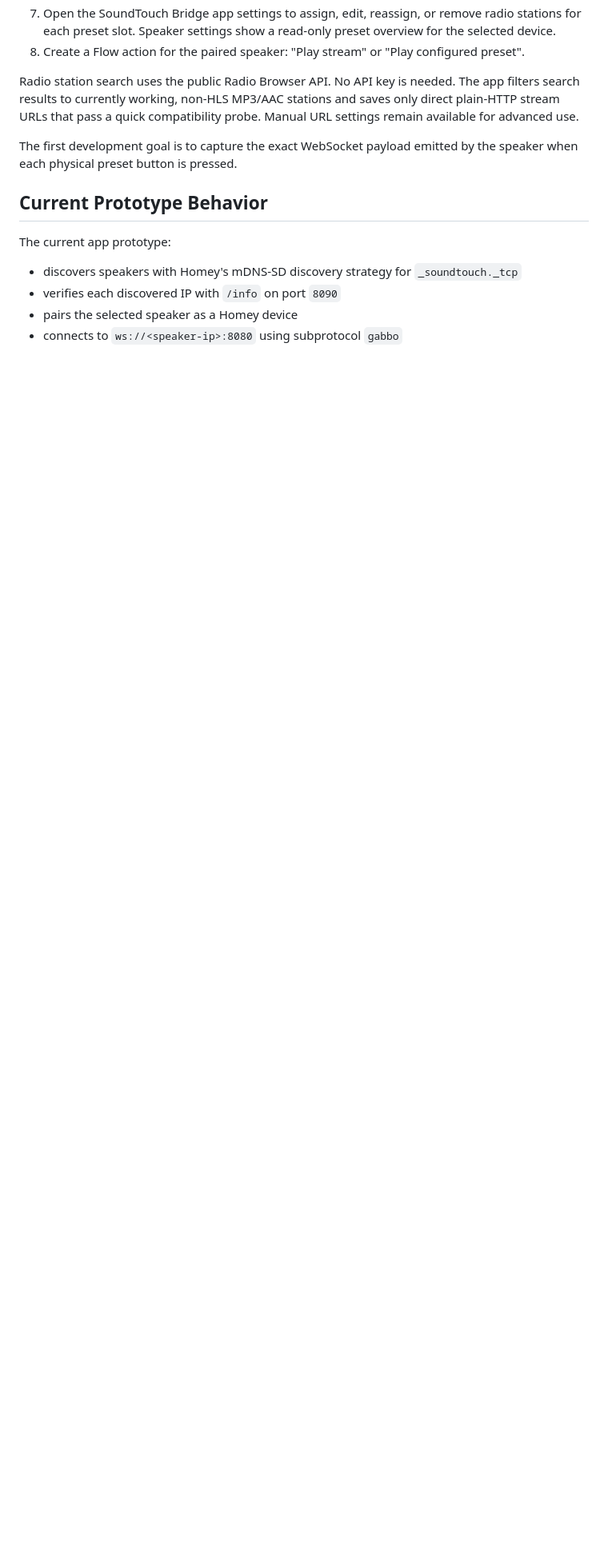
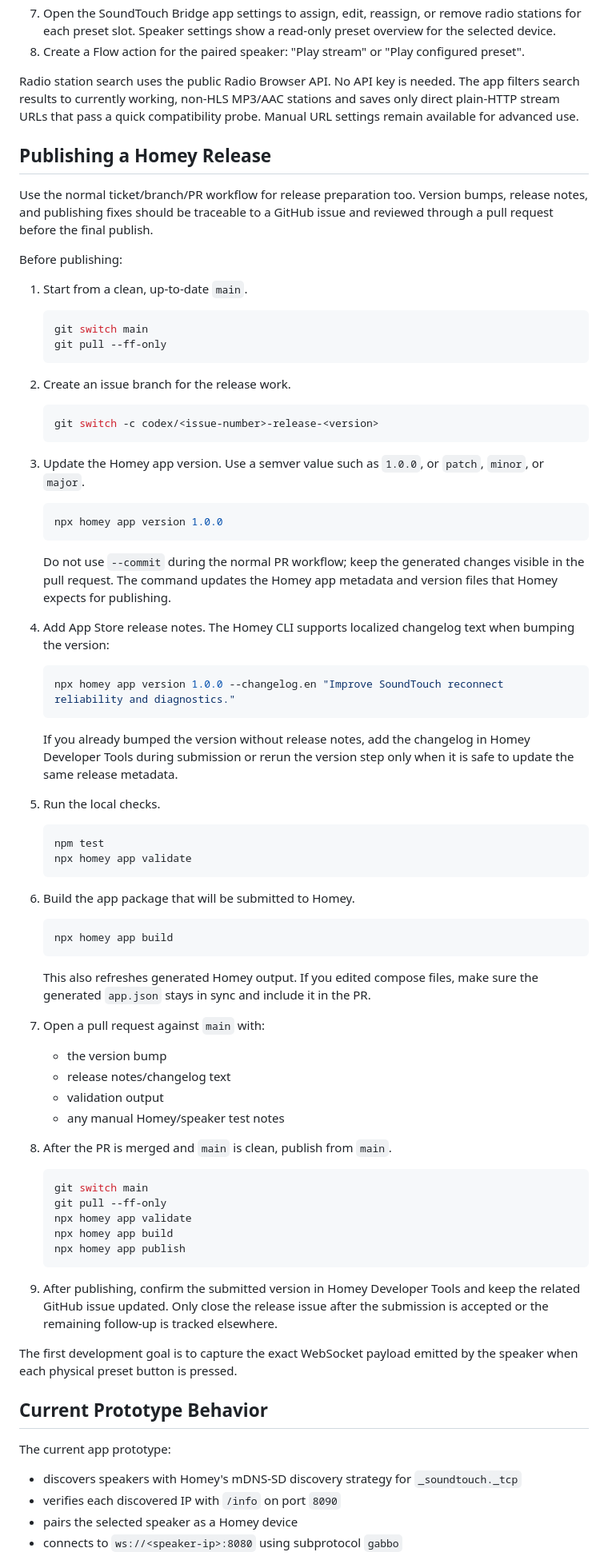
Before and after one commit to codingmammoth/SoundTouchBridge, a Markdown page: README.md, the part around the change. Shown at 80% size. GitHub-like rendering; blank space fills up the shorter version.

Commit message:
Document Homey publishing flow codingmammoth/SoundTouchBridge#25

````diff
--- a/README.md
+++ b/README.md
@@ -174,6 +174,86 @@ The app filters search results to currently working, non-HLS MP3/AAC stations
 and saves only direct plain-HTTP stream URLs that pass a quick compatibility
 probe. Manual URL settings remain available for advanced use.
 
+## Publishing a Homey Release
+
+Use the normal ticket/branch/PR workflow for release preparation too. Version
+bumps, release notes, and publishing fixes should be traceable to a GitHub
+issue and reviewed through a pull request before the final publish.
+
+Before publishing:
+
+1. Start from a clean, up-to-date `main`.
+
+   ```bash
+   git switch main
+   git pull --ff-only
+   ```
+
+2. Create an issue branch for the release work.
+
+   ```bash
+   git switch -c codex/<issue-number>-release-<version>
+   ```
+
+3. Update the Homey app version. Use a semver value such as `1.0.0`, or
+   `patch`, `minor`, or `major`.
+
+   ```bash
+   npx homey app version 1.0.0
+   ```
+
+   Do not use `--commit` during the normal PR workflow; keep the generated
+   changes visible in the pull request. The command updates the Homey app
+   metadata and version files that Homey expects for publishing.
+
+4. Add App Store release notes. The Homey CLI supports localized changelog
+   text when bumping the version:
+
+   ```bash
+   npx homey app version 1.0.0 --changelog.en "Improve SoundTouch reconnect reliability and diagnostics."
+   ```
+
+   If you already bumped the version without release notes, add the changelog in
+   Homey Developer Tools during submission or rerun the version step only when
+   it is safe to update the same release metadata.
+
+5. Run the local checks.
+
+   ```bash
+   npm test
+   npx homey app validate
+   ```
+
+6. Build the app package that will be submitted to Homey.
+
+   ```bash
+   npx homey app build
+   ```
+
+   This also refreshes generated Homey output. If you edited compose files,
+   make sure the generated `app.json` stays in sync and include it in the PR.
+
+7. Open a pull request against `main` with:
+
+   - the version bump
+   - release notes/changelog text
+   - validation output
+   - any manual Homey/speaker test notes
+
+8. After the PR is merged and `main` is clean, publish from `main`.
+
+   ```bash
+   git switch main
+   git pull --ff-only
+   npx homey app validate
+   npx homey app build
+   npx homey app publish
+   ```
+
+9. After publishing, confirm the submitted version in Homey Developer Tools and
+   keep the related GitHub issue updated. Only close the release issue after the
+   submission is accepted or the remaining follow-up is tracked elsewhere.
+
 The first development goal is to capture the exact WebSocket payload emitted by
 the speaker when each physical preset button is pressed.
 
````
